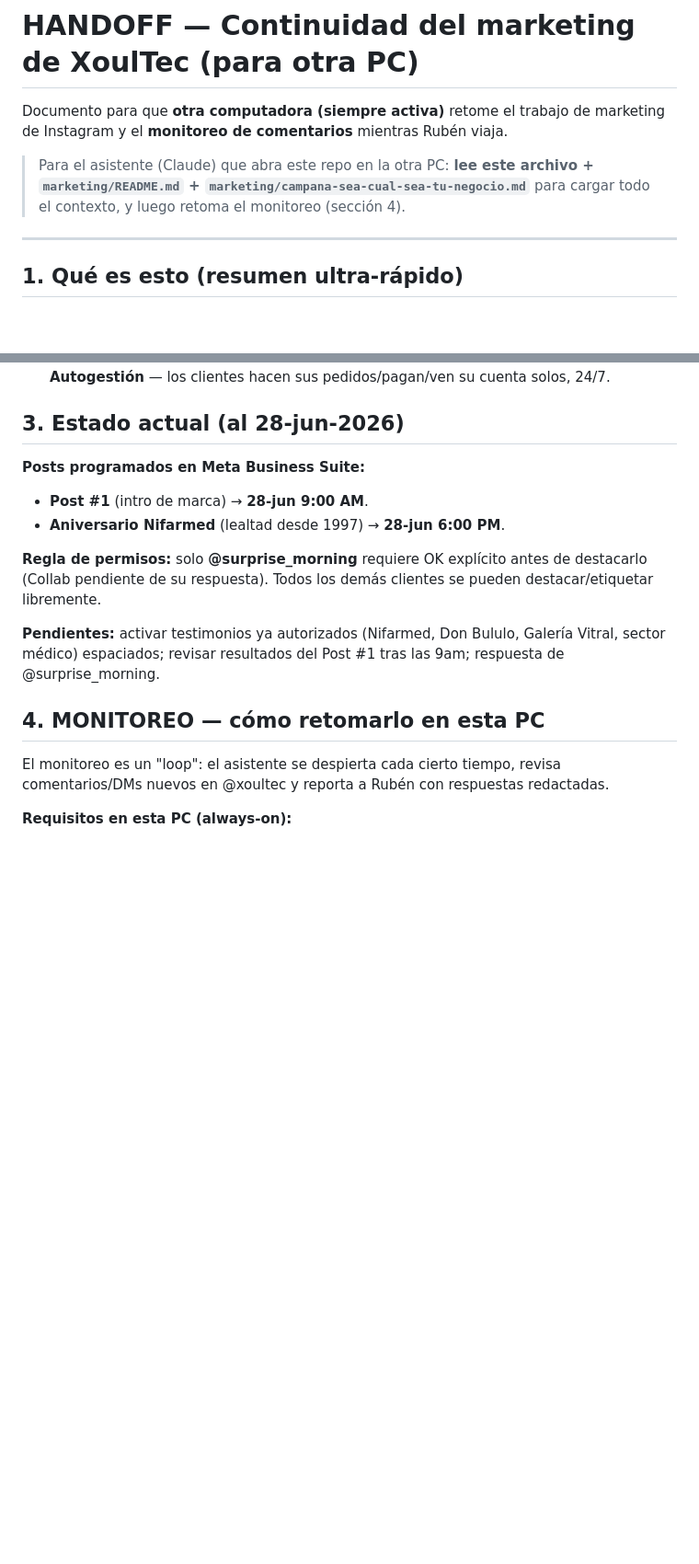
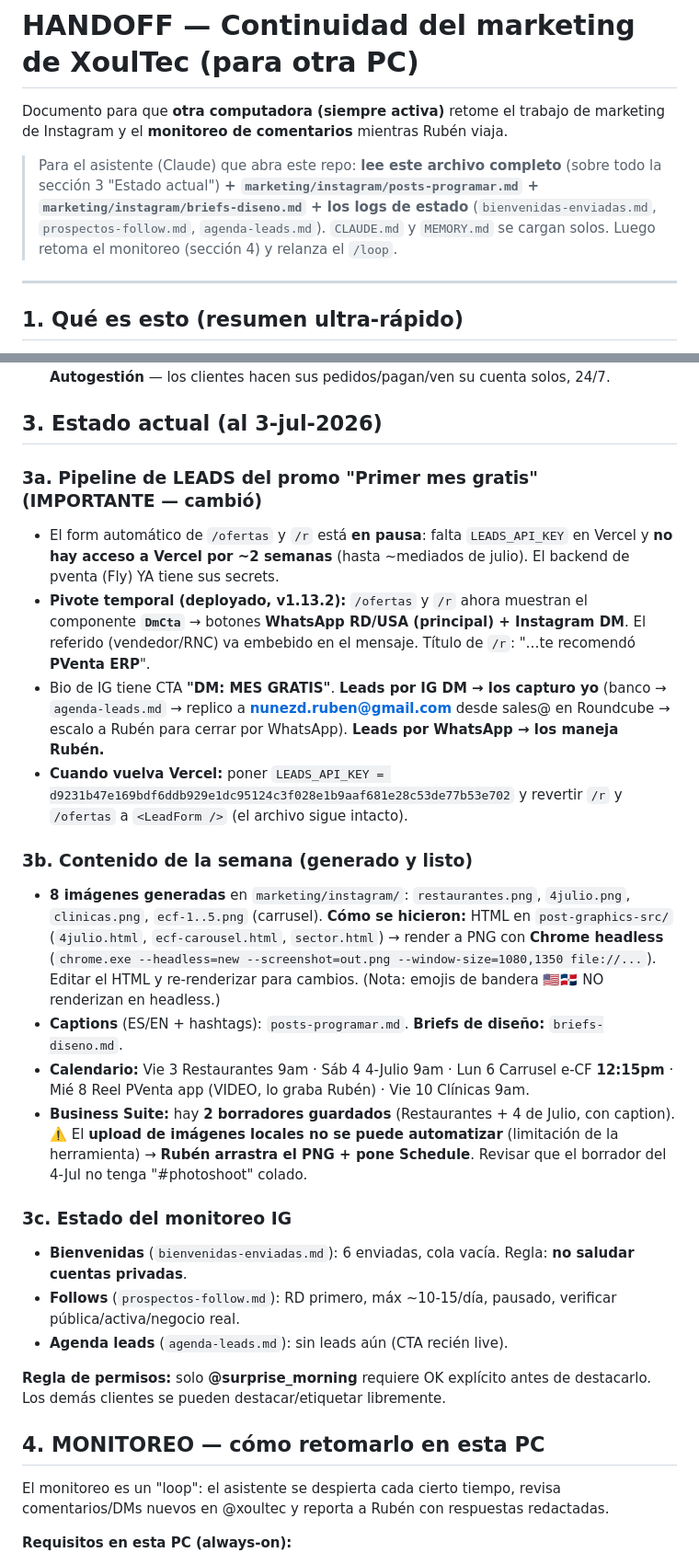
Before and after one commit to xoultec/homepage, a Markdown page: marketing/HANDOFF.md, 2 parts joined by grey strips. Shown at 92% size. Rendered like a GitHub page; blank space fills up the shorter version.

Commit message:
docs(marketing): update HANDOFF with current state (leads pivot, generated graphics, week schedule)

```diff
--- a/marketing/HANDOFF.md
+++ b/marketing/HANDOFF.md
@@ -2,7 +2,7 @@
 
 Documento para que **otra computadora (siempre activa)** retome el trabajo de marketing de Instagram y el **monitoreo de comentarios** mientras Rubén viaja.
 
-> Para el asistente (Claude) que abra este repo en la otra PC: **lee este archivo + `marketing/README.md` + `marketing/campana-sea-cual-sea-tu-negocio.md`** para cargar todo el contexto, y luego retoma el monitoreo (sección 4).
+> Para el asistente (Claude) que abra este repo: **lee este archivo completo** (sobre todo la sección 3 "Estado actual") **+ `marketing/instagram/posts-programar.md` + `marketing/instagram/briefs-diseno.md` + los logs de estado** (`bienvenidas-enviadas.md`, `prospectos-follow.md`, `agenda-leads.md`). `CLAUDE.md` y `MEMORY.md` se cargan solos. Luego retoma el monitoreo (sección 4) y relanza el `/loop`.
 
 ---
 
@@ -24,14 +24,26 @@ Contexto completo y reutilizable ya en el repo:
 5. **Escalabilidad** — "De 1 a 1000 usuarios, el mismo XoulTec".
 Extra: **Portal de Autogestión** — los clientes hacen sus pedidos/pagan/ven su cuenta solos, 24/7.
 
-## 3. Estado actual (al 28-jun-2026)
-**Posts programados en Meta Business Suite:**
-- **Post #1** (intro de marca) → **28-jun 9:00 AM**.
-- **Aniversario Nifarmed** (lealtad desde 1997) → **28-jun 6:00 PM**.
+## 3. Estado actual (al 3-jul-2026)
 
-**Regla de permisos:** solo **@surprise_morning** requiere OK explícito antes de destacarlo (Collab pendiente de su respuesta). Todos los demás clientes se pueden destacar/etiquetar libremente.
+### 3a. Pipeline de LEADS del promo "Primer mes gratis" (IMPORTANTE — cambió)
+- El form automático de `/ofertas` y `/r` está **en pausa**: falta `LEADS_API_KEY` en Vercel y **no hay acceso a Vercel por ~2 semanas** (hasta ~mediados de julio). El backend de pventa (Fly) YA tiene sus secrets.
+- **Pivote temporal (deployado, v1.13.2):** `/ofertas` y `/r` ahora muestran el componente **`DmCta`** → botones **WhatsApp RD/USA (principal) + Instagram DM**. El referido (vendedor/RNC) va embebido en el mensaje. Título de `/r`: "…te recomendó **PVenta ERP**".
+- Bio de IG tiene CTA **"DM: MES GRATIS"**. **Leads por IG DM → los capturo yo** (banco → `agenda-leads.md` → replico a **nunezd.ruben@gmail.com** desde sales@ en Roundcube → escalo a Rubén para cerrar por WhatsApp). **Leads por WhatsApp → los maneja Rubén.**
+- **Cuando vuelva Vercel:** poner `LEADS_API_KEY = d9231b47e169bdf6ddb929e1dc95124c3f028e1b9aaf681e28c53de77b53e702` y revertir `/r` y `/ofertas` a `<LeadForm />` (el archivo sigue intacto).
 
-**Pendientes:** activar testimonios ya autorizados (Nifarmed, Don Bululo, Galería Vitral, sector médico) espaciados; revisar resultados del Post #1 tras las 9am; respuesta de @surprise_morning.
+### 3b. Contenido de la semana (generado y listo)
+- **8 imágenes generadas** en `marketing/instagram/`: `restaurantes.png`, `4julio.png`, `clinicas.png`, `ecf-1..5.png` (carrusel). **Cómo se hicieron:** HTML en `post-graphics-src/` (`4julio.html`, `ecf-carousel.html`, `sector.html`) → render a PNG con **Chrome headless** (`chrome.exe --headless=new --screenshot=out.png --window-size=1080,1350 file://...`). Editar el HTML y re-renderizar para cambios. (Nota: emojis de bandera 🇺🇸🇩🇴 NO renderizan en headless.)
+- **Captions** (ES/EN + hashtags): `posts-programar.md`. **Briefs de diseño:** `briefs-diseno.md`.
+- **Calendario:** Vie 3 Restaurantes 9am · Sáb 4 4-Julio 9am · Lun 6 Carrusel e-CF **12:15pm** · Mié 8 Reel PVenta app (VIDEO, lo graba Rubén) · Vie 10 Clínicas 9am.
+- **Business Suite:** hay **2 borradores guardados** (Restaurantes + 4 de Julio, con caption). ⚠️ El **upload de imágenes locales no se puede automatizar** (limitación de la herramienta) → **Rubén arrastra el PNG + pone Schedule**. Revisar que el borrador del 4-Jul no tenga "#photoshoot" colado.
+
+### 3c. Estado del monitoreo IG
+- **Bienvenidas** (`bienvenidas-enviadas.md`): 6 enviadas, cola vacía. Regla: **no saludar cuentas privadas**.
+- **Follows** (`prospectos-follow.md`): RD primero, máx ~10-15/día, pausado, verificar pública/activa/negocio real.
+- **Agenda leads** (`agenda-leads.md`): sin leads aún (CTA recién live).
+
+**Regla de permisos:** solo **@surprise_morning** requiere OK explícito antes de destacarlo. Los demás clientes se pueden destacar/etiquetar libremente.
 
 ## 4. MONITOREO — cómo retomarlo en esta PC
 El monitoreo es un "loop": el asistente se despierta cada cierto tiempo, revisa comentarios/DMs nuevos en @xoultec y reporta a Rubén con respuestas redactadas.
```
